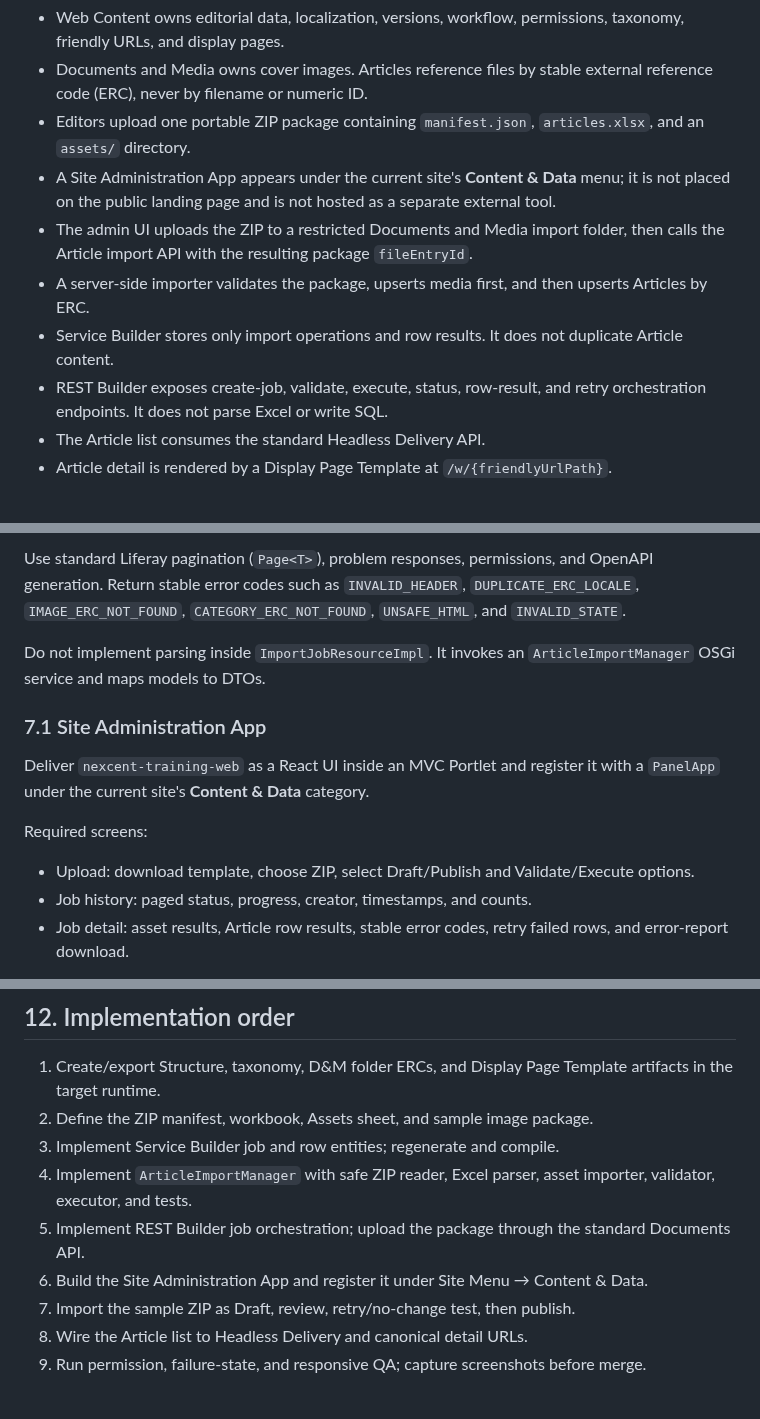
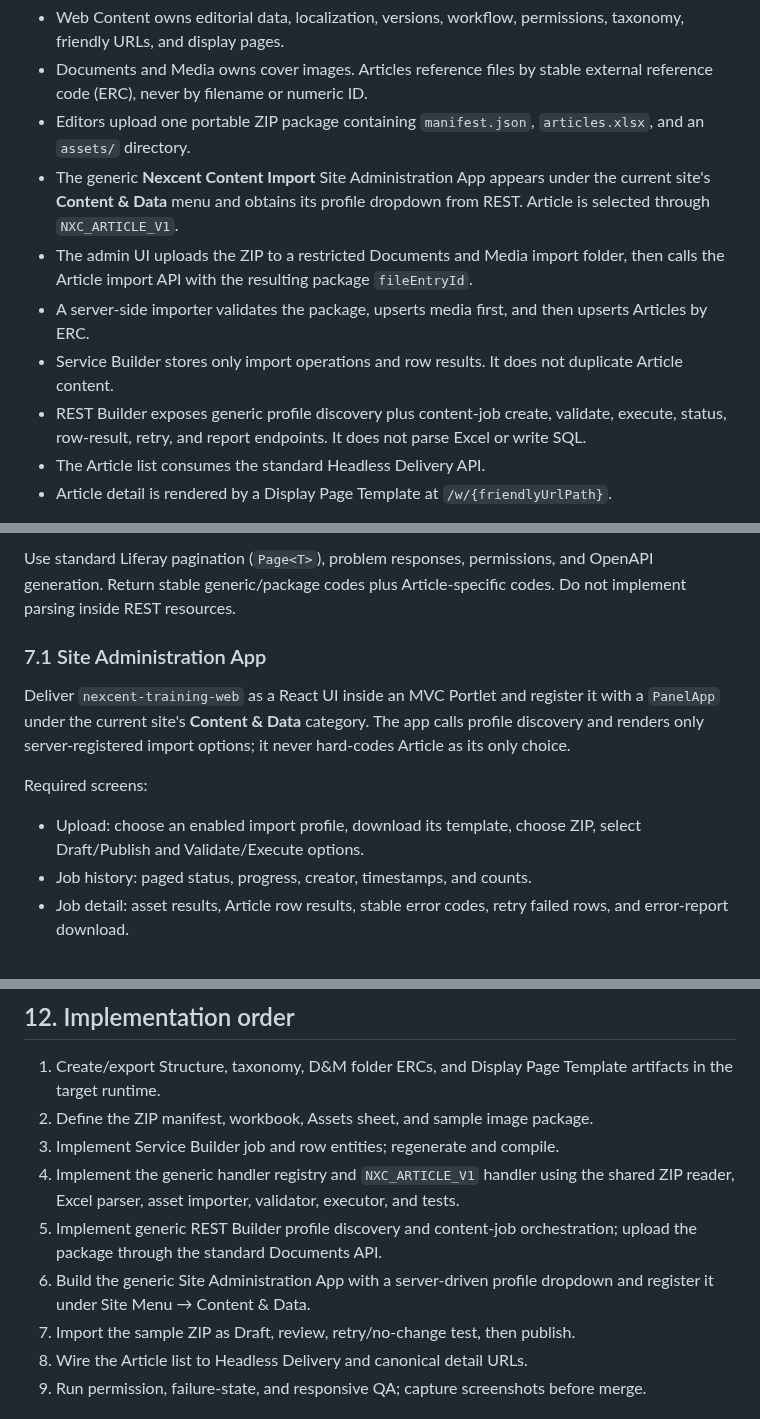
Before and after one commit to hungtvb/liferay-mini, a Markdown page: docs/architecture/article-content-pipeline.md, 3 parts joined by grey strips. Rendered like a GitHub page.

```diff
--- a/docs/architecture/article-content-pipeline.md
+++ b/docs/architecture/article-content-pipeline.md
@@ -13,11 +15,11 @@ Use classic Liferay Web Content (`StructuredContent`) as the Article source of t
 - Web Content owns editorial data, localization, versions, workflow, permissions, taxonomy, friendly URLs, and display pages.
 - Documents and Media owns cover images. Articles reference files by stable external reference code (ERC), never by filename or numeric ID.
 - Editors upload one portable ZIP package containing `manifest.json`, `articles.xlsx`, and an `assets/` directory.
-- A Site Administration App appears under the current site's **Content & Data** menu; it is not placed on the public landing page and is not hosted as a separate external tool.
+- The generic **Nexcent Content Import** Site Administration App appears under the current site's **Content & Data** menu and obtains its profile dropdown from REST. Article is selected through `NXC_ARTICLE_V1`.
 - The admin UI uploads the ZIP to a restricted Documents and Media import folder, then calls the Article import API with the resulting package `fileEntryId`.
 - A server-side importer validates the package, upserts media first, and then upserts Articles by ERC.
 - Service Builder stores only import operations and row results. It does not duplicate Article content.
-- REST Builder exposes create-job, validate, execute, status, row-result, and retry orchestration endpoints. It does not parse Excel or write SQL.
+- REST Builder exposes generic profile discovery plus content-job create, validate, execute, status, row-result, retry, and report endpoints. It does not parse Excel or write SQL.
 - The Article list consumes the standard Headless Delivery API.
 - Article detail is rendered by a Display Page Template at `/w/{friendlyUrlPath}`.
 
@@ -304,15 +314,13 @@ The service verifies site scope, approved folder, permissions, checksum, and ZIP
 
-Use standard Liferay pagination (`Page<T>`), problem responses, permissions, and OpenAPI generation. Return stable error codes such as `INVALID_HEADER`, `DUPLICATE_ERC_LOCALE`, `IMAGE_ERC_NOT_FOUND`, `CATEGORY_ERC_NOT_FOUND`, `UNSAFE_HTML`, and `INVALID_STATE`.
-
-Do not implement parsing inside `ImportJobResourceImpl`. It invokes an `ArticleImportManager` OSGi service and maps models to DTOs.
+Use standard Liferay pagination (`Page<T>`), problem responses, permissions, and OpenAPI generation. Return stable generic/package codes plus Article-specific codes. Do not implement parsing inside REST resources.
 
 ### 7.1 Site Administration App
 
-Deliver `nexcent-training-web` as a React UI inside an MVC Portlet and register it with a `PanelApp` under the current site's **Content & Data** category.
+Deliver `nexcent-training-web` as a React UI inside an MVC Portlet and register it with a `PanelApp` under the current site's **Content & Data** category. The app calls profile discovery and renders only server-registered import options; it never hard-codes Article as its only choice.
 
 Required screens:
 
-- Upload: download template, choose ZIP, select Draft/Publish and Validate/Execute options.
+- Upload: choose an enabled import profile, download its template, choose ZIP, select Draft/Publish and Validate/Execute options.
 - Job history: paged status, progress, creator, timestamps, and counts.
 - Job detail: asset results, Article row results, stable error codes, retry failed rows, and error-report download.
 
@@ -406,9 +414,9 @@ No Article work is merged until the runtime import, list, and detail screenshots
 1. Create/export Structure, taxonomy, D&M folder ERCs, and Display Page Template artifacts in the target runtime.
 2. Define the ZIP manifest, workbook, Assets sheet, and sample image package.
 3. Implement Service Builder job and row entities; regenerate and compile.
-4. Implement `ArticleImportManager` with safe ZIP reader, Excel parser, asset importer, validator, executor, and tests.
-5. Implement REST Builder job orchestration; upload the package through the standard Documents API.
-6. Build the Site Administration App and register it under Site Menu → Content & Data.
+4. Implement the generic handler registry and `NXC_ARTICLE_V1` handler using the shared ZIP reader, Excel parser, asset importer, validator, executor, and tests.
+5. Implement generic REST Builder profile discovery and content-job orchestration; upload the package through the standard Documents API.
+6. Build the generic Site Administration App with a server-driven profile dropdown and register it under Site Menu → Content & Data.
 7. Import the sample ZIP as Draft, review, retry/no-change test, then publish.
 8. Wire the Article list to Headless Delivery and canonical detail URLs.
 9. Run permission, failure-state, and responsive QA; capture screenshots before merge.
```
Also changed, not shown: other parts of docs/architecture/article-content-pipeline.md (+29 -19 lines).
